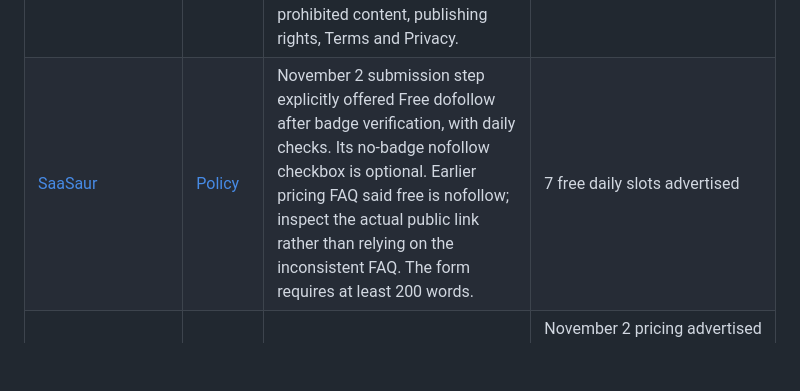
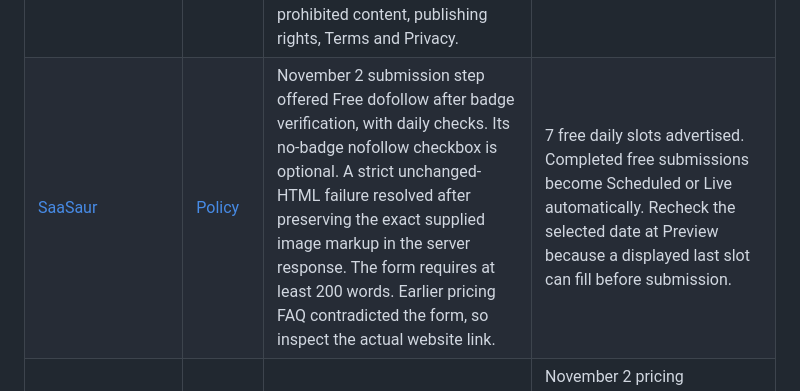
Before and after one commit to abdurshd/skills, a Markdown page: free-startup-listings/references/free-dofollow-directories.md, the part around the change. GitHub-like rendering; blank space fills up the shorter version.

```diff
--- a/free-startup-listings/references/free-dofollow-directories.md
+++ b/free-startup-listings/references/free-dofollow-directories.md
@@ -55,7 +55,7 @@ All 27 rows below need a reciprocal link or badge. Recheck the required placemen
 | [Brick Launch](https://bricklaun.ch/) | [Policy](https://bricklaun.ch/) | Free plan includes dofollow with a badge; badge-free listing is paid. | Free submission/review |
 | [LaunchPaddock](https://launchpaddock.com/) | [Policy](https://launchpaddock.com/) | Free mutual dofollow requires a footer badge retained on the product site. | Review; periodic badge checks |
 | [PublishYourSaaS](https://publishyoursaas.com/submit) | [Policy](https://publishyoursaas.com/submit) | Anonymous submission form has a Free Launch $0 option despite a generic paid heading and paid default. A verified badge is required before free submission. Final declarations cover prohibited content, publishing rights, Terms and Privacy. | November 2 form advertised 30 days to 3 months for free review; badge checked daily |
-| [SaaSaur](https://saasaur.com/pricing) | [Policy](https://saasaur.com/pricing) | November 2 submission step explicitly offered Free dofollow after badge verification, with daily checks. Its no-badge nofollow checkbox is optional. Earlier pricing FAQ said free is nofollow; inspect the actual public link rather than relying on the inconsistent FAQ. The form requires at least 200 words. | 7 free daily slots advertised |
+| [SaaSaur](https://saasaur.com/pricing) | [Policy](https://saasaur.com/pricing) | November 2 submission step offered Free dofollow after badge verification, with daily checks. Its no-badge nofollow checkbox is optional. A strict unchanged-HTML failure resolved after preserving the exact supplied image markup in the server response. The form requires at least 200 words. Earlier pricing FAQ contradicted the form, so inspect the actual website link. | 7 free daily slots advertised. Completed free submissions become Scheduled or Live automatically. Recheck the selected date at Preview because a displayed last slot can fill before submission. |
 | [CodeHype](https://www.codehype.ai/pricing) | [Policy](https://www.codehype.ai/pricing) | Current codehype.ai Free Launch is $0 with badge-dependent dofollow; badge rechecked every three days. Human review applies to all tiers. | November 2 pricing advertised a 14-day queue, but the verified submission step reserved the nearest available free Monday several months out. Record the actual assigned week; all launches undergo human review. |
 | [SaaSFame](https://saasfame.com/pricing) | [Policy](https://saasfame.com/pricing) | November 2 free plan requires Ahrefs DR ≥ 10, checked in the submission UI, plus a permanent verified badge; one dofollow link. A draft can be saved before the DR check and remain Unsubmitted. Distinct from Startup Fame (startupfa.me). | Up to 180 days for free review |
 | [ToolFame](https://toolfame.com/pricing) | [Policy](https://toolfame.com/pricing) | November 2 free plan requires DR ≥ 10 and a permanent verified badge; one dofollow link. Older three-link/two-week descriptions are stale. | Up to 180 days for free review |
```
Also changed, not shown: free-startup-listings/references/badges-and-release.md (+2 -0 lines).
